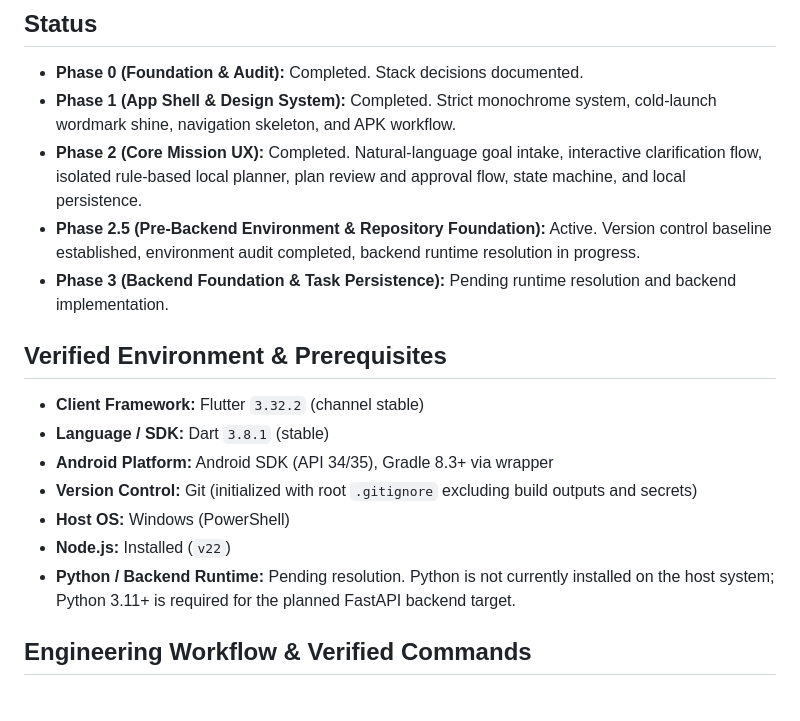
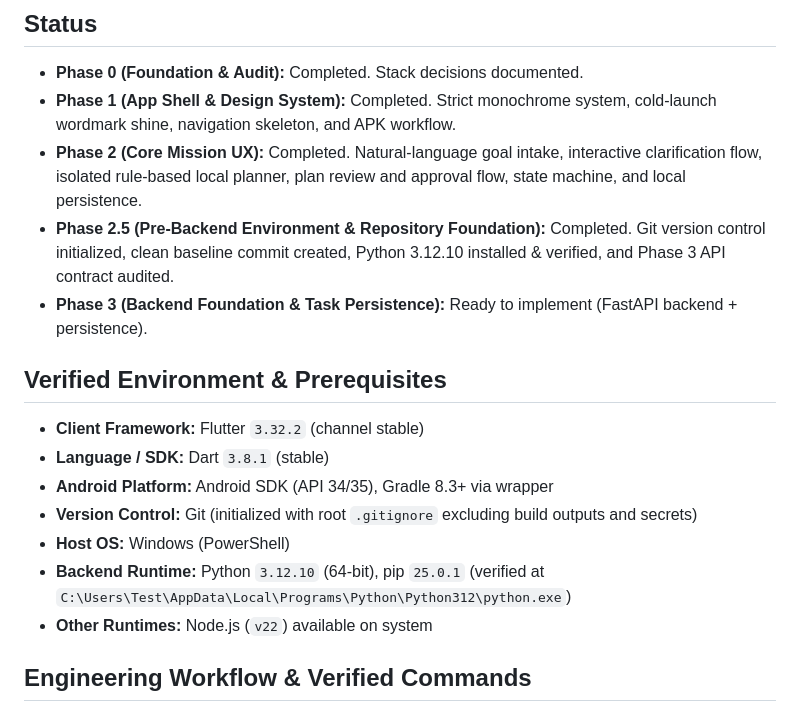
Before and after one commit to manav-developer-dotcom/Tusk.ai, a Markdown page: DEVELOPMENT.md, the part around the change. GitHub-like rendering.

```diff
--- a/DEVELOPMENT.md
+++ b/DEVELOPMENT.md
@@ -5,8 +5,8 @@
 - **Phase 0 (Foundation & Audit):** Completed. Stack decisions documented.
 - **Phase 1 (App Shell & Design System):** Completed. Strict monochrome system, cold-launch wordmark shine, navigation skeleton, and APK workflow.
 - **Phase 2 (Core Mission UX):** Completed. Natural-language goal intake, interactive clarification flow, isolated rule-based local planner, plan review and approval flow, state machine, and local persistence.
-- **Phase 2.5 (Pre-Backend Environment & Repository Foundation):** Active. Version control baseline established, environment audit completed, backend runtime resolution in progress.
-- **Phase 3 (Backend Foundation & Task Persistence):** Pending runtime resolution and backend implementation.
+- **Phase 2.5 (Pre-Backend Environment & Repository Foundation):** Completed. Git version control initialized, clean baseline commit created, Python 3.12.10 installed & verified, and Phase 3 API contract audited.
+- **Phase 3 (Backend Foundation & Task Persistence):** Ready to implement (FastAPI backend + persistence).
 
 ## Verified Environment & Prerequisites
 
@@ -15,8 +15,8 @@
 - **Android Platform:** Android SDK (API 34/35), Gradle 8.3+ via wrapper
 - **Version Control:** Git (initialized with root `.gitignore` excluding build outputs and secrets)
 - **Host OS:** Windows (PowerShell)
-- **Node.js:** Installed (`v22`)
-- **Python / Backend Runtime:** Pending resolution. Python is not currently installed on the host system; Python 3.11+ is required for the planned FastAPI backend target.
+- **Backend Runtime:** Python `3.12.10` (64-bit), pip `25.0.1` (verified at `C:\Users\Test\AppData\Local\Programs\Python\Python312\python.exe`)
+- **Other Runtimes:** Node.js (`v22`) available on system
 
 ## Engineering Workflow & Verified Commands
 
```
Also changed, not shown: PRODUCT_DECISIONS.md (+10 -0 lines).
